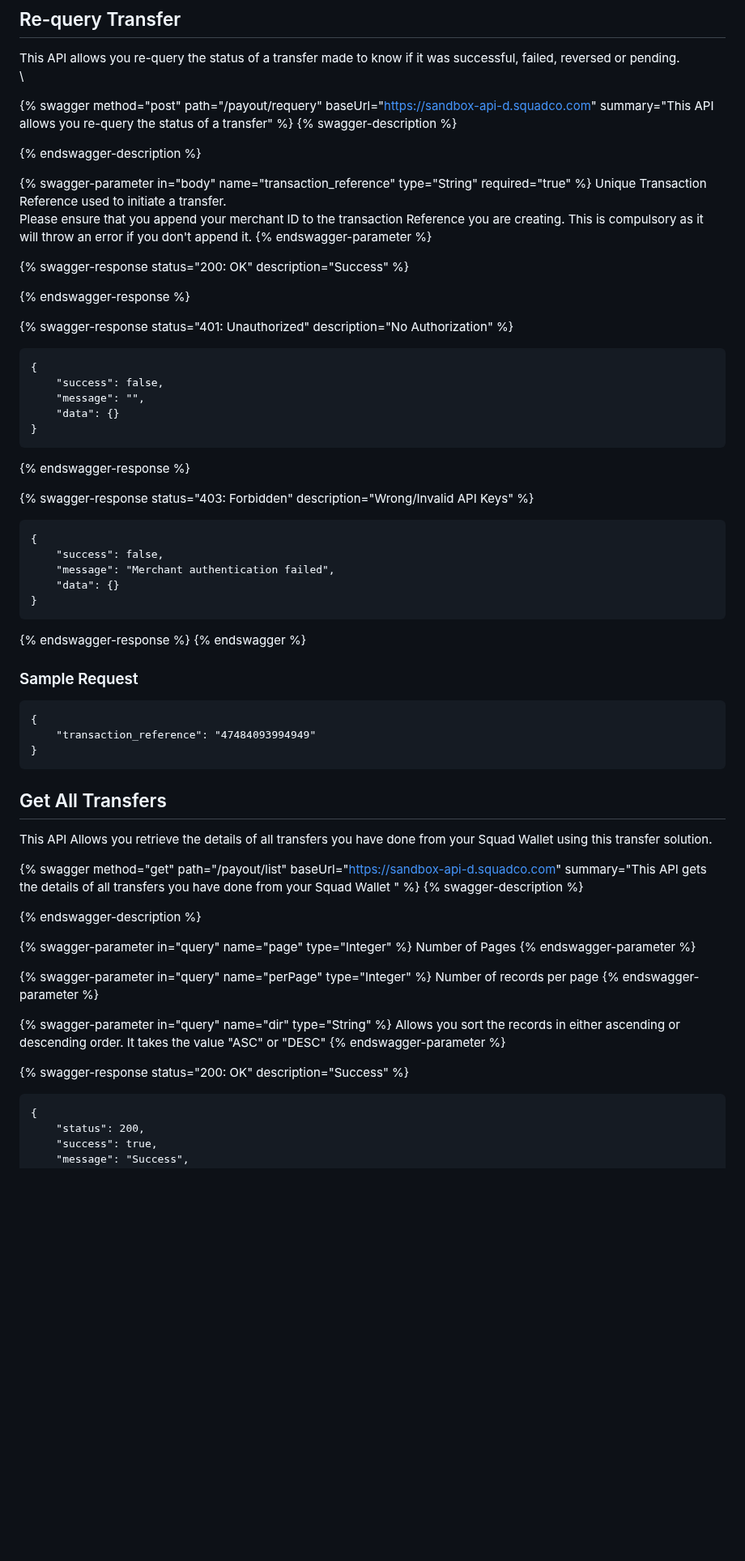
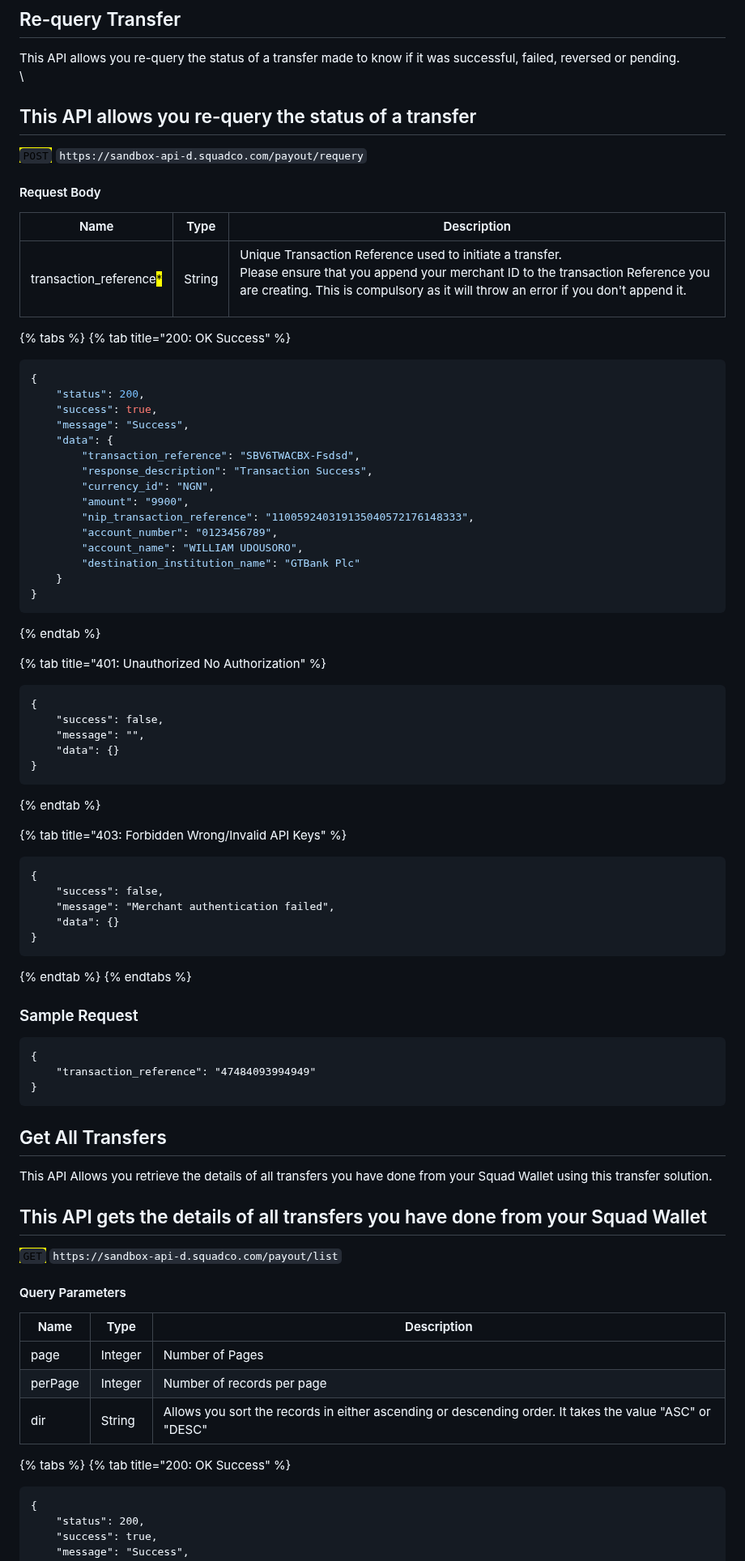
Before and after one commit to Emeka-Uche/XDocumentation, a Markdown page: transfer-api.md, the part around one of its changes. Shown at 81% size. Drawn GitHub-style; blank space fills up the shorter version.

Commit message:
GITBOOK-412: change request with no subject merged in GitBook

````diff
--- a/transfer-api.md
+++ b/transfer-api.md
@@ -645,21 +626,40 @@ This API allows you re-query the status of a transfer made to know if it was suc
 \
 
 
-{% swagger method="post" path="/payout/requery" baseUrl="https://sandbox-api-d.squadco.com" summary="This API allows you re-query the status of a transfer" %}
-{% swagger-description %}
+## This API allows you re-query the status of a transfer
 
-{% endswagger-description %}
+<mark style="color:green;">`POST`</mark> `https://sandbox-api-d.squadco.com/payout/requery`
 
-{% swagger-parameter in="body" name="transaction_reference" type="String" required="true" %}
-Unique Transaction Reference used to initiate a transfer. \
-Please ensure that you append your merchant ID to the transaction Reference you are creating. This is compulsory as it will throw an error if you don't append it.
-{% endswagger-parameter %}
+#### Request Body
 
-{% swagger-response status="200: OK" description="Success" %}
+| Name                                                     | Type   | Description                                                                                                                                                                                                                             |
+| -------------------------------------------------------- | ------ | --------------------------------------------------------------------------------------------------------------------------------------------------------------------------------------------------------------------------------------- |
+| transaction\_reference<mark style="color:red;">\*</mark> | String | <p>Unique Transaction Reference used to initiate a transfer. <br>Please ensure that you append your merchant ID to the transaction Reference you are creating. This is compulsory as it will throw an error if you don't append it.</p> |
 
-{% endswagger-response %}
+{% tabs %}
+{% tab title="200: OK Success" %}
 
-{% swagger-response status="401: Unauthorized" description="No Authorization" %}
+
+```json
+{
+    "status": 200,
+    "success": true,
+    "message": "Success",
+    "data": {
+        "transaction_reference": "SBV6TWACBX-Fsdsd",
+        "response_description": "Transaction Success",
+        "currency_id": "NGN",
+        "amount": "9900",
+        "nip_transaction_reference": "110059240319135040572176148333",
+        "account_number": "0123456789",
+        "account_name": "WILLIAM UDOUSORO",
+        "destination_institution_name": "GTBank Plc"
+    }
+}
+```
+{% endtab %}
+
+{% tab title="401: Unauthorized No Authorization" %}
 ```
 {
     "success": false,
@@ -667,9 +667,9 @@ Please ensure that you append your merchant ID to the transaction Reference you
     "data": {}
 }
 ```
-{% endswagger-response %}
+{% endtab %}
 
-{% swagger-response status="403: Forbidden" description="Wrong/Invalid API Keys" %}
+{% tab title="403: Forbidden Wrong/Invalid API Keys" %}
 ```
 {
     "success": false,
@@ -677,8 +677,8 @@ Please ensure that you append your merchant ID to the transaction Reference you
     "data": {}
 }
 ```
-{% endswagger-response %}
-{% endswagger %}
+{% endtab %}
+{% endtabs %}
 
 ### Sample Request
 
@@ -692,24 +692,20 @@ Please ensure that you append your merchant ID to the transaction Reference you
 
 This API Allows you retrieve the details of all transfers you have done from your Squad Wallet using this transfer solution.
 
-{% swagger method="get" path="/payout/list" baseUrl="https://sandbox-api-d.squadco.com" summary="This API gets the details of all transfers you have done from your Squad Wallet " %}
-{% swagger-description %}
+## This API gets the details of all transfers you have done from your Squad Wallet&#x20;
 
-{% endswagger-description %}
+<mark style="color:blue;">`GET`</mark> `https://sandbox-api-d.squadco.com/payout/list`
 
-{% swagger-parameter in="query" name="page" type="Integer" %}
-Number of Pages
-{% endswagger-parameter %}
+#### Query Parameters
 
-{% swagger-parameter in="query" name="perPage" type="Integer" %}
-Number of records per page
-{% endswagger-parameter %}
+| Name    | Type    | Description                                                                                             |
+| ------- | ------- | ------------------------------------------------------------------------------------------------------- |
+| page    | Integer | Number of Pages                                                                                         |
+| perPage | Integer | Number of records per page                                                                              |
+| dir     | String  | Allows you sort the records in either ascending or descending order. It takes the value "ASC" or "DESC" |
 
-{% swagger-parameter in="query" name="dir" type="String" %}
-Allows you sort the records in either ascending or descending order. It takes the value "ASC" or "DESC"
-{% endswagger-parameter %}
-
-{% swagger-response status="200: OK" description="Success" %}
+{% tabs %}
+{% tab title="200: OK Success" %}
 ```
 {
     "status": 200,
````
Also changed, not shown: other parts of transfer-api.md (+41 -60 lines).
